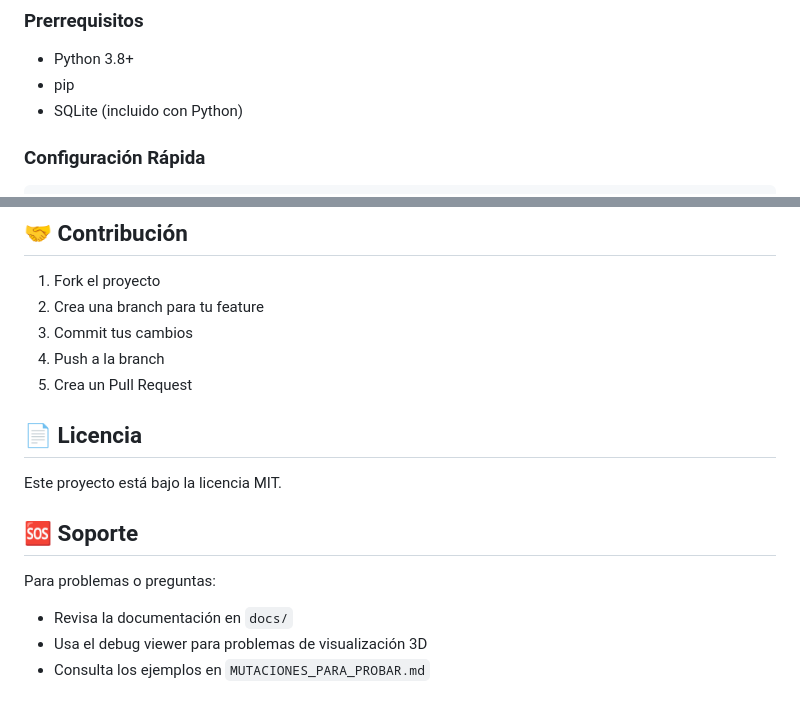
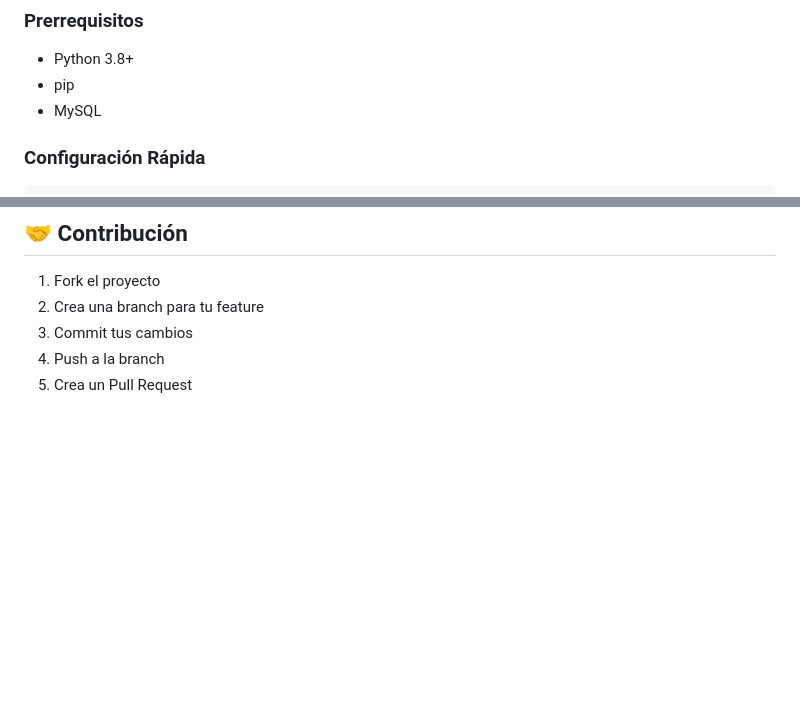
Before and after one commit to OctavioBerlanda/TPI-ProteinAPI, a Markdown page: README.md, 2 parts joined by grey strips. GitHub-like rendering; blank space fills up the shorter version.

```diff
--- a/README.md
+++ b/README.md
@@ -47,7 +47,7 @@ TPI-ProteinAPI/
 
 - Python 3.8+
 - pip
-- SQLite (incluido con Python)
+- MySQL
 
 ### Configuración Rápida
 
@@ -184,15 +127,3 @@ GET  /api/user/{username}/comparisons
 3. Commit tus cambios
 4. Push a la branch
 5. Crea un Pull Request
-
-## 📄 Licencia
-
-Este proyecto está bajo la licencia MIT.
-
-## 🆘 Soporte
-
-Para problemas o preguntas:
-
-- Revisa la documentación en `docs/`
-- Usa el debug viewer para problemas de visualización 3D
-- Consulta los ejemplos en `MUTACIONES_PARA_PROBAR.md`
```
Also changed, not shown: other parts of README.md (+0 -57 lines).
